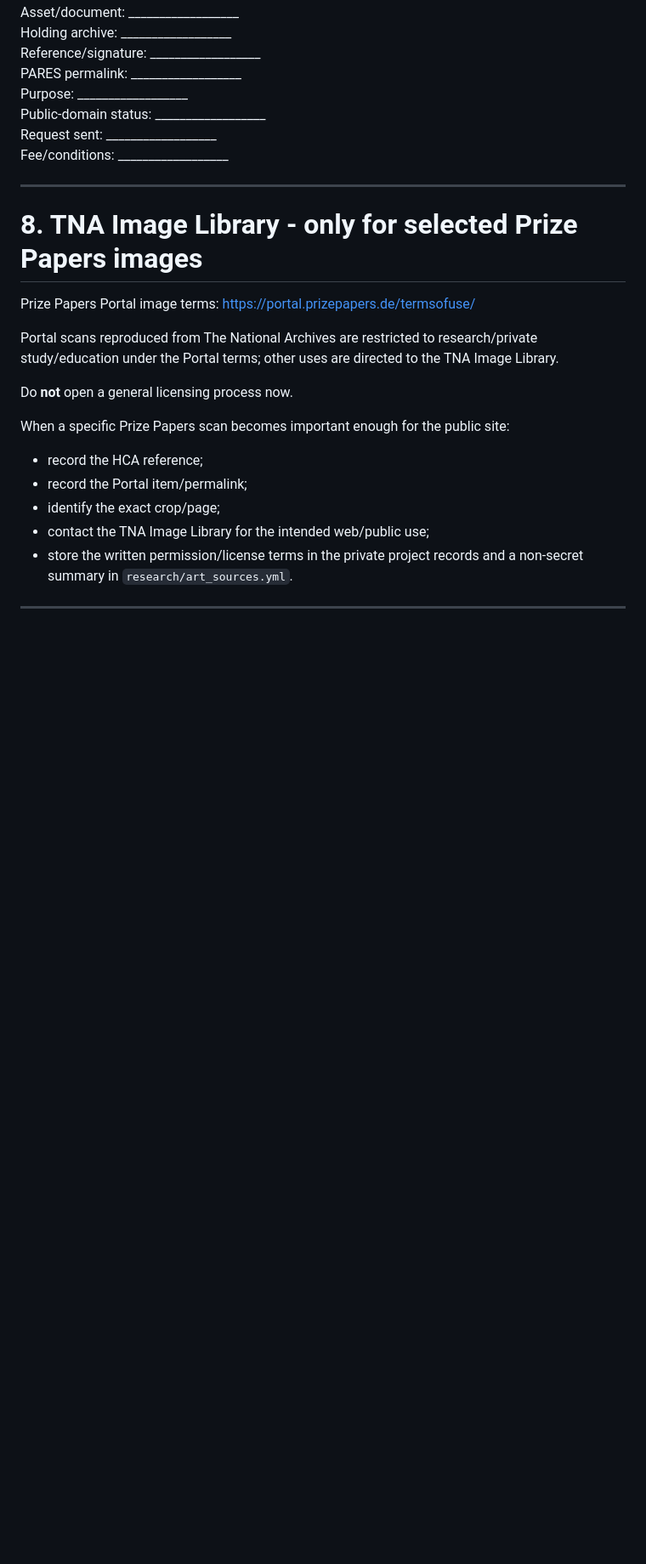
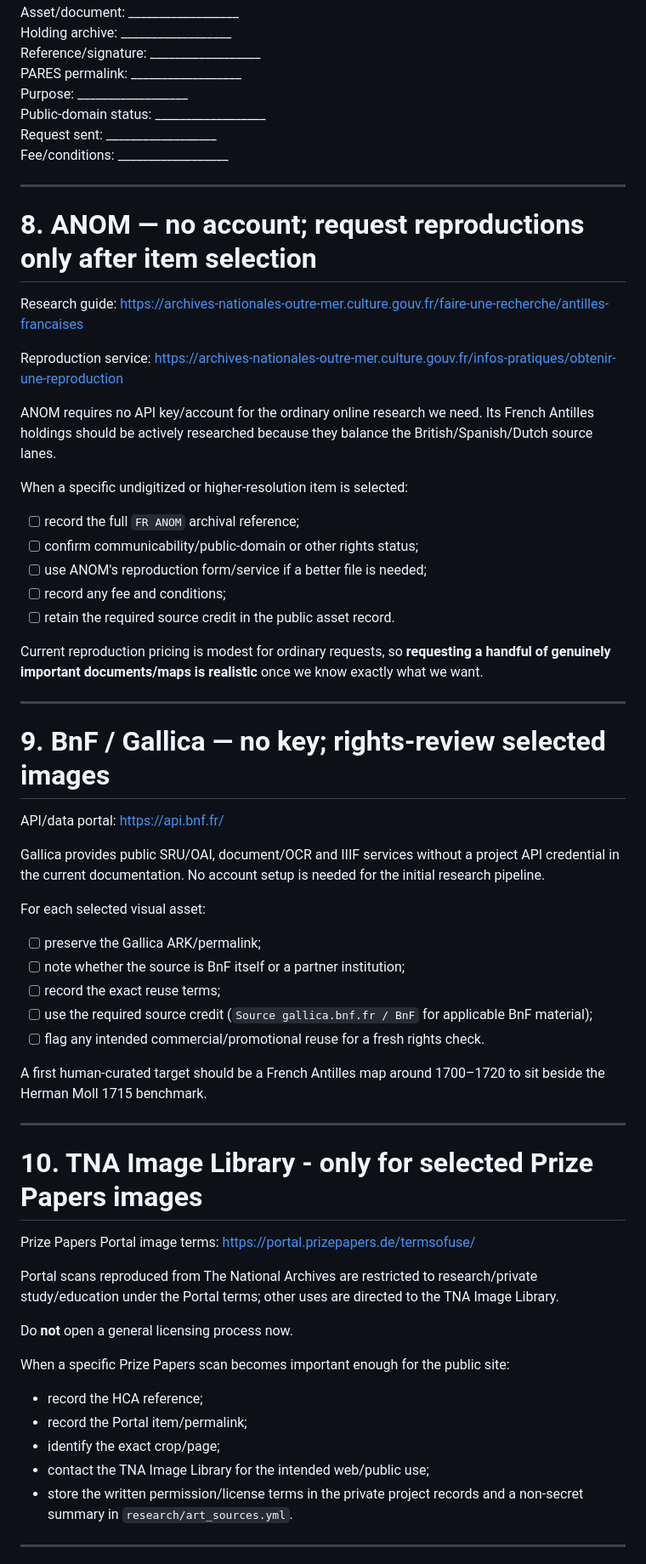
Before and after one commit to edonahue/charted-currents, a Markdown page: docs/HUMAN_SOURCE_SETUP.md, the part around one of its changes. Shown at 85% size. Rendered like a GitHub page; blank space fills up the shorter version.

Commit message:
Unify human source setup guide

```diff
--- a/docs/HUMAN_SOURCE_SETUP.md
+++ b/docs/HUMAN_SOURCE_SETUP.md
@@ -291,7 +292,48 @@ Fee/conditions: __________________
 
 ---
 
-# 8. TNA Image Library - only for selected Prize Papers images
+# 8. ANOM — no account; request reproductions only after item selection
+
+Research guide:
+https://archives-nationales-outre-mer.culture.gouv.fr/faire-une-recherche/antilles-francaises
+
+Reproduction service:
+https://archives-nationales-outre-mer.culture.gouv.fr/infos-pratiques/obtenir-une-reproduction
+
+ANOM requires no API key/account for the ordinary online research we need. Its French Antilles holdings should be actively researched because they balance the British/Spanish/Dutch source lanes.
+
+When a specific undigitized or higher-resolution item is selected:
+
+- [ ] record the full `FR ANOM` archival reference;
+- [ ] confirm communicability/public-domain or other rights status;
+- [ ] use ANOM's reproduction form/service if a better file is needed;
+- [ ] record any fee and conditions;
+- [ ] retain the required source credit in the public asset record.
+
+Current reproduction pricing is modest for ordinary requests, so **requesting a handful of genuinely important documents/maps is realistic** once we know exactly what we want.
+
+---
+
+# 9. BnF / Gallica — no key; rights-review selected images
+
+API/data portal:
+https://api.bnf.fr/
+
+Gallica provides public SRU/OAI, document/OCR and IIIF services without a project API credential in the current documentation. No account setup is needed for the initial research pipeline.
+
+For each selected visual asset:
+
+- [ ] preserve the Gallica ARK/permalink;
+- [ ] note whether the source is BnF itself or a partner institution;
+- [ ] record the exact reuse terms;
+- [ ] use the required source credit (`Source gallica.bnf.fr / BnF` for applicable BnF material);
+- [ ] flag any intended commercial/promotional reuse for a fresh rights check.
+
+A first human-curated target should be a French Antilles map around 1700–1720 to sit beside the Herman Moll 1715 benchmark.
+
+---
+
+# 10. TNA Image Library - only for selected Prize Papers images
 
 Prize Papers Portal image terms:
 https://portal.prizepapers.de/termsofuse/
```
Also changed, not shown: other parts of docs/HUMAN_SOURCE_SETUP.md (+15 -6 lines).
